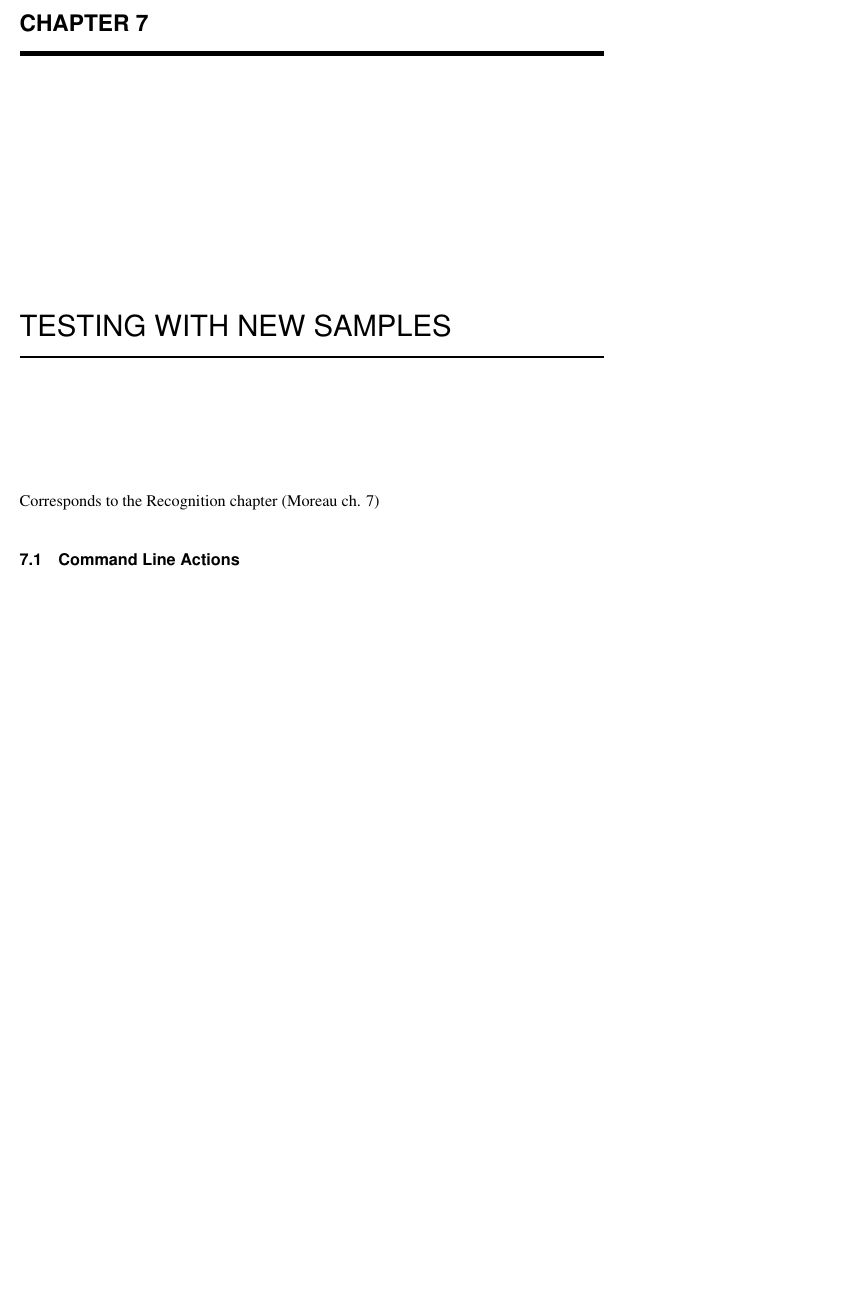
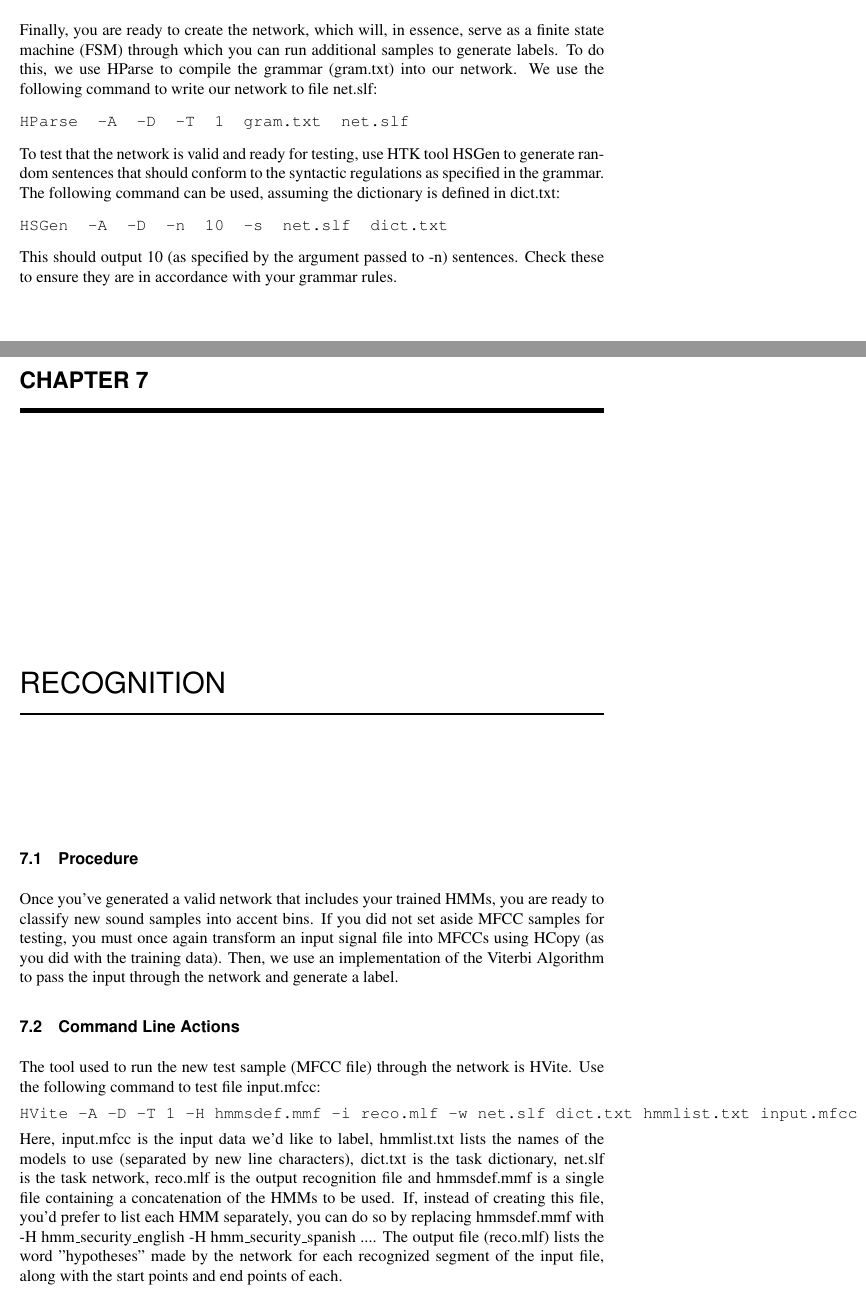
Before and after one commit to laveshaparker/AccentDetection, a LaTeX document (writeup/latex_macros_7x10/writeup.tex): part of page 20 of 27 before the commit and two parts of pages 20 and 21 of 27 after it, the two joined at a grey line, cut at the place of the change, the shorter picture padded with empty space. Compiled offline with pdfLaTeX.

Commit message:
Added chapters 6 and 7

```diff
--- a/writeup/latex_macros_7x10/writeup.tex
+++ b/writeup/latex_macros_7x10/writeup.tex
@@ -373,9 +388,24 @@ This procedure has to be repeated several times for each HMM to train.
 \section{Generating the Network}
+Finally, you are ready to create the network, which will, in essence, serve as a finite state machine (FSM) through which you can run additional samples to generate labels. To do this, we use HParse to compile the grammar (gram.txt) into our network. We use the following command to write our network to file net.slf:
+\begin{verbatim}
+HParse  -A  -D  -T  1  gram.txt  net.slf
+\end{verbatim}
+To test that the network is valid and ready for testing, use HTK tool HSGen to generate random sentences that should conform to the syntactic regulations as specified in the grammar. The following command can be used, assuming the dictionary is defined in dict.txt:
+\begin{verbatim}
+HSGen  -A  -D  -n  10  -s  net.slf  dict.txt
+\end{verbatim}
+This should output 10 (as specified by the argument passed to -n) sentences. Check these to ensure they are in accordance with your grammar rules.
+
+\chapter{Recognition}
+\section{Procedure}
+Once you've generated a valid network that includes your trained HMMs, you are ready to classify new sound samples into accent bins. If you did not set aside MFCC samples for testing, you must once again transform an input signal file into MFCCs using HCopy (as you did with the training data). Then, we use an implementation of the Viterbi Algorithm to pass the input through the network and generate a label.
 \section{Command Line Actions}
-
-\chapter{Testing with New Samples}
-Corresponds to the Recognition chapter (Moreau ch. 7)
-\section{Command Line Actions}
+The tool used to run the new test sample (MFCC file) through the network is HVite. Use the following command to test file input.mfcc:
+\begin{verbatim}
+HVite -A -D -T 1 -H hmmsdef.mmf -i reco.mlf -w net.slf dict.txt hmmlist.txt input.mfcc
+\end{verbatim}
+Here, input.mfcc is the input data we'd like to label, hmmlist.txt lists the names of the models to use (separated by new line characters), dict.txt is the task dictionary, net.slf is the task network, reco.mlf is the output recognition file and hmmsdef.mmf is a single file containing a concatenation of the HMMs to be used. If, instead of creating this file, you'd prefer to list each HMM separately, you can do so by replacing hmmsdef.mmf with -H hmm\_security\_english -H hmm\_security\_spanish ....
+The output file (reco.mlf) lists the word "hypotheses" made by the network for each recognized segment of the input file, along with the start points and end points of each.
 
 \part{Error Handling, Software Used and Resources}
 
```
Also changed, not shown: writeup/latex_macros_7x10/writeup.pdf, writeup/latex_macros_7x10/writeup.tex (23 more changed lines), 8 other files.
